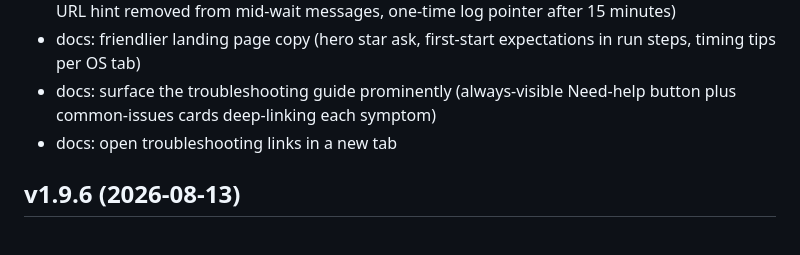
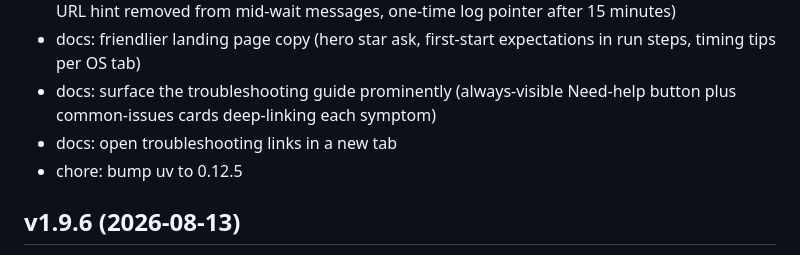
Before and after one commit to NikkiSatmaka/langflow-installer-wrapper, a Markdown page: CHANGELOG.md, the part around the change. GitHub-like rendering.

Commit message:
docs: add uv bump to v1.9.7 changelog

```diff
--- a/CHANGELOG.md
+++ b/CHANGELOG.md
@@ -8,6 +8,7 @@
 - docs: friendlier landing page copy (hero star ask, first-start expectations in run steps, timing tips per OS tab)
 - docs: surface the troubleshooting guide prominently (always-visible Need-help button plus common-issues cards deep-linking each symptom)
 - docs: open troubleshooting links in a new tab
+- chore: bump uv to 0.12.5
 
 ## v1.9.6 (2026-08-13)
 
```
